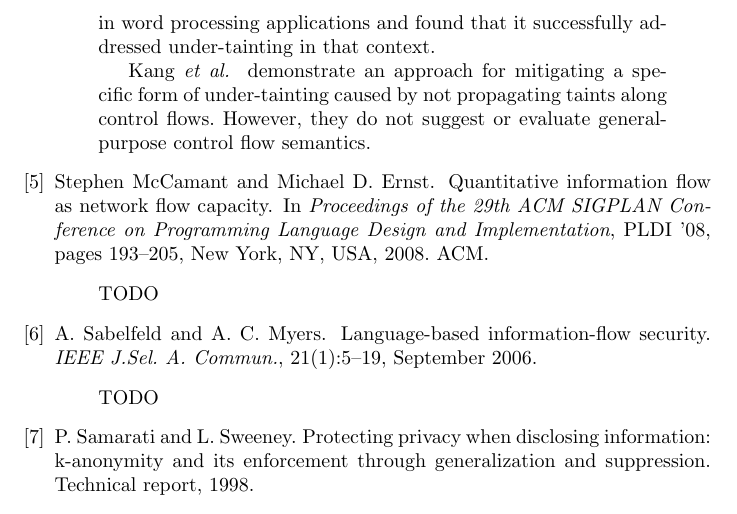
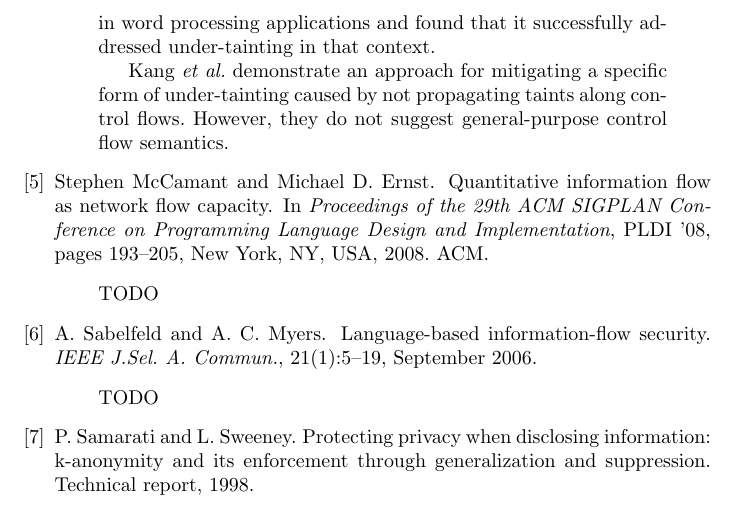
Before and after one commit to neu-se/conflux, a LaTeX document (annotated-bib/annotated-bibliography.tex, which reads annotated-bib/implicit-flows.bib): part of page 2 of 2, cut so that both start at the same text. Compiled offline with pdfLaTeX.

Commit message:
* Added annotation for DTA++

```diff
--- a/annotated-bib/implicit-flows.bib
+++ b/annotated-bib/implicit-flows.bib
@@ -12,8 +12,9 @@
         The authors evaluated an implementation of their approach by tracking the flow of sensitive information in word processing applications and found that it successfully addressed under-tainting in that context.
         \par
         Kang \etal demonstrate an approach for mitigating a specific form of under-tainting caused by not propagating taints along control flows.
-        However, they do not suggest or evaluate general-purpose control flow semantics.
+        However, they do not suggest general-purpose control flow semantics.
     }
+    % Might want to discuss their very limited handling of "negative" implicit flows
 }
 
 @phdthesis{Jee2015DFT,
```
Also changed, not shown: annotated-bib/macros.tex (+3 -3 lines).
